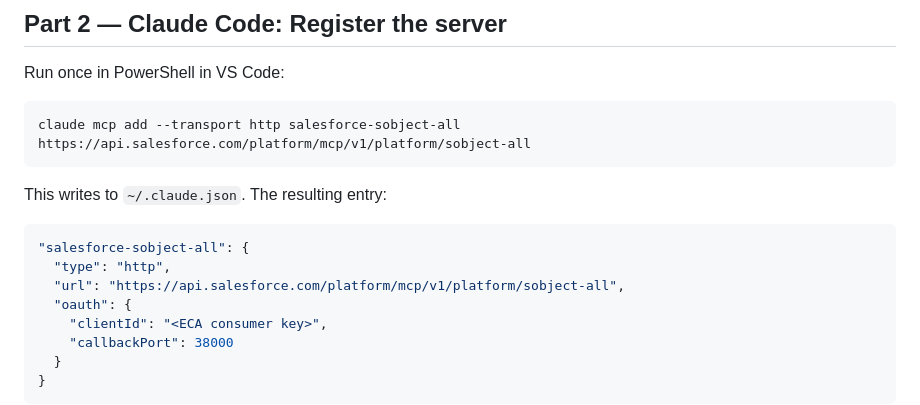
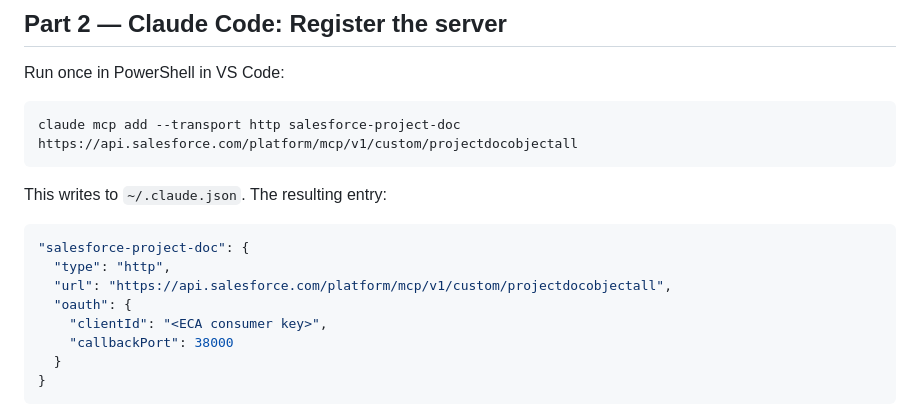
Before and after one commit to ramsayp/consultant_project, a Markdown page: .claude/integrations/salesforce-mcp-setup.md, the part around the change. GitHub-like rendering.

Commit message:
docs: update MCP setup command to salesforce-project-doc
Part 2 registration command still referenced the retired sobject-all server.
Updated to the current custom server name and URL.

Co-Authored-By: Claude Sonnet 4.6 <noreply@anthropic.com>

````diff
--- a/.claude/integrations/salesforce-mcp-setup.md
+++ b/.claude/integrations/salesforce-mcp-setup.md
@@ -103,15 +103,15 @@ Use the **ECA metadata type** (not a legacy Connected App).
 Run once in PowerShell in VS Code:
 
 ```powershell
-claude mcp add --transport http salesforce-sobject-all https://api.salesforce.com/platform/mcp/v1/platform/sobject-all
+claude mcp add --transport http salesforce-project-doc https://api.salesforce.com/platform/mcp/v1/custom/projectdocobjectall
 ```
 
 This writes to `~/.claude.json`. The resulting entry:
 
 ```json
-"salesforce-sobject-all": {
+"salesforce-project-doc": {
   "type": "http",
-  "url": "https://api.salesforce.com/platform/mcp/v1/platform/sobject-all",
+  "url": "https://api.salesforce.com/platform/mcp/v1/custom/projectdocobjectall",
   "oauth": {
     "clientId": "<ECA consumer key>",
     "callbackPort": 38000
````
